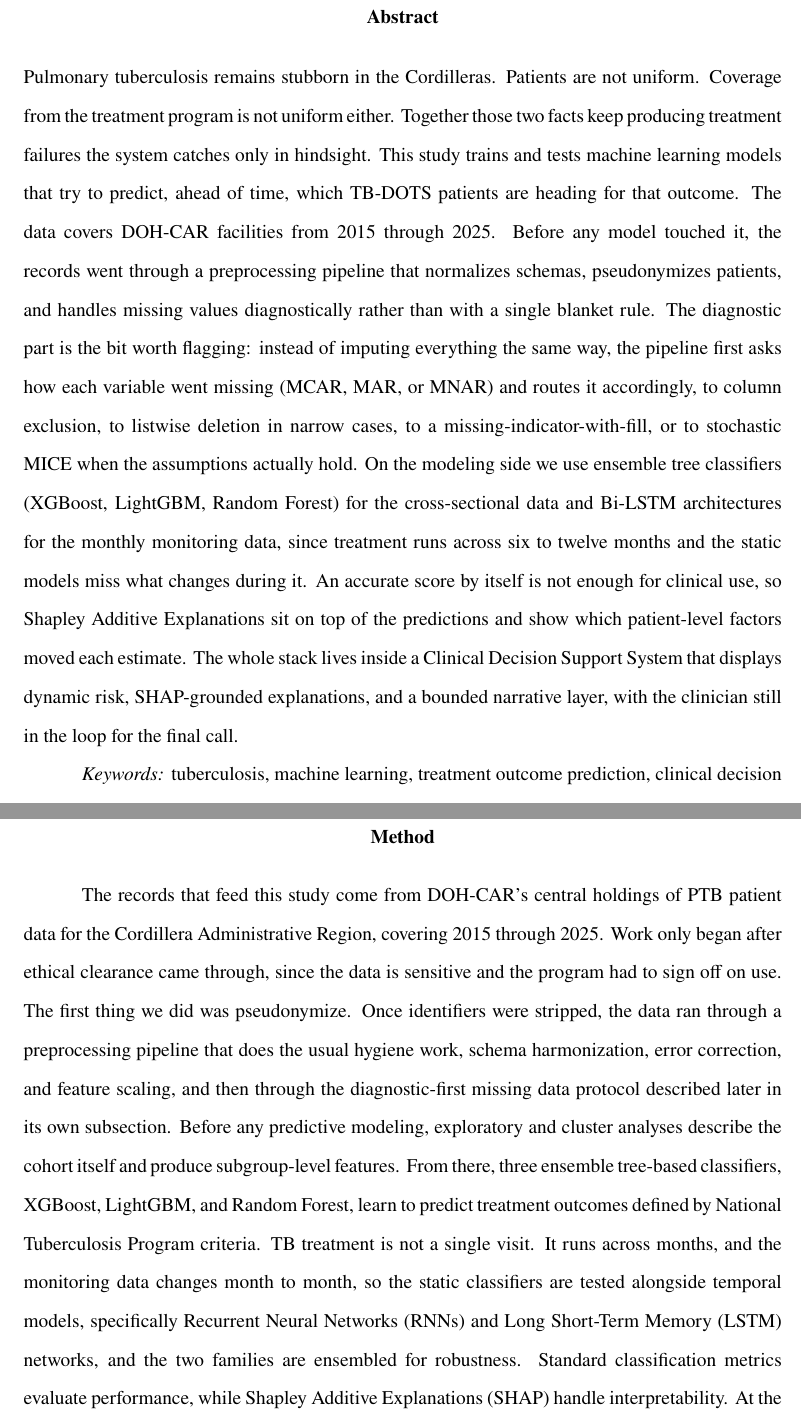
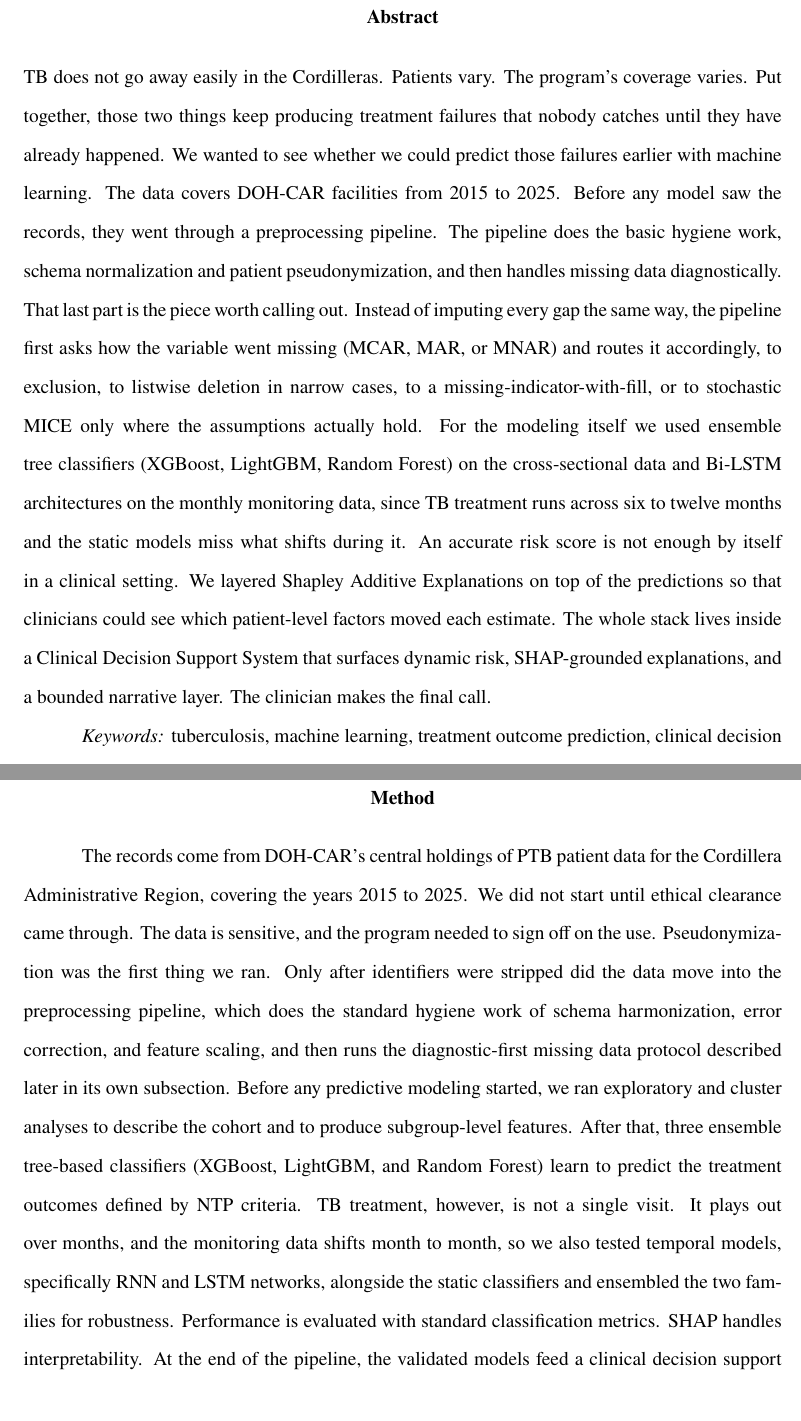
Before and after one commit to VladTemp27/TB-DOTS-CAR-CDSS, a LaTeX thesis (paper/apa/thesis_apa.tex): two parts of pages 2 and 11 of 75, joined at a grey line, cut so that both start at the same text. Compiled offline with pdfLaTeX.

Commit message:
humanize: round-4 push key openers further into team-voice with shorter sentences
Abstract, Method opener, and Data Acquisition opener rewritten again to
break the long-clause academic rhythm that survived rounds 2 and 3.
Heavier sentence-fragmentation, more concrete first-person ownership of
decisions ('We did not start until ethical clearance came through. The
data is sensitive...'), and explicit short-sentence breaks.

Build verified at 75 pages.

```diff
--- a/paper/apa/thesis_apa.tex
+++ b/paper/apa/thesis_apa.tex
@@ -143,7 +143,7 @@ May 15, 2026
 % APA 7th: Abstract is a single unindented paragraph
 {
 \setlength{\parindent}{0pt}
-Pulmonary tuberculosis remains stubborn in the Cordilleras. Patients are not uniform. Coverage from the treatment program is not uniform either. Together those two facts keep producing treatment failures the system catches only in hindsight. This study trains and tests machine learning models that try to predict, ahead of time, which TB-DOTS patients are heading for that outcome. The data covers DOH-CAR facilities from 2015 through 2025. Before any model touched it, the records went through a preprocessing pipeline that normalizes schemas, pseudonymizes patients, and handles missing values diagnostically rather than with a single blanket rule. The diagnostic part is the bit worth flagging: instead of imputing everything the same way, the pipeline first asks how each variable went missing (MCAR, MAR, or MNAR) and routes it accordingly, to column exclusion, to listwise deletion in narrow cases, to a missing-indicator-with-fill, or to stochastic MICE when the assumptions actually hold. On the modeling side we use ensemble tree classifiers (XGBoost, LightGBM, Random Forest) for the cross-sectional data and Bi-LSTM architectures for the monthly monitoring data, since treatment runs across six to twelve months and the static models miss what changes during it. An accurate score by itself is not enough for clinical use, so Shapley Additive Explanations sit on top of the predictions and show which patient-level factors moved each estimate. The whole stack lives inside a Clinical Decision Support System that displays dynamic risk, SHAP-grounded explanations, and a bounded narrative layer, with the clinician still in the loop for the final call.
+TB does not go away easily in the Cordilleras. Patients vary. The program's coverage varies. Put together, those two things keep producing treatment failures that nobody catches until they have already happened. We wanted to see whether we could predict those failures earlier with machine learning. The data covers DOH-CAR facilities from 2015 to 2025. Before any model saw the records, they went through a preprocessing pipeline. The pipeline does the basic hygiene work, schema normalization and patient pseudonymization, and then handles missing data diagnostically. That last part is the piece worth calling out. Instead of imputing every gap the same way, the pipeline first asks how the variable went missing (MCAR, MAR, or MNAR) and routes it accordingly, to exclusion, to listwise deletion in narrow cases, to a missing-indicator-with-fill, or to stochastic MICE only where the assumptions actually hold. For the modeling itself we used ensemble tree classifiers (XGBoost, LightGBM, Random Forest) on the cross-sectional data and Bi-LSTM architectures on the monthly monitoring data, since TB treatment runs across six to twelve months and the static models miss what shifts during it. An accurate risk score is not enough by itself in a clinical setting. We layered Shapley Additive Explanations on top of the predictions so that clinicians could see which patient-level factors moved each estimate. The whole stack lives inside a Clinical Decision Support System that surfaces dynamic risk, SHAP-grounded explanations, and a bounded narrative layer. The clinician makes the final call.
 
 % APA 7th: Keywords line starts as an indented paragraph; label is italic
 \noindent\hspace*{0.5in}\textit{Keywords:} tuberculosis, machine learning, treatment outcome prediction, clinical decision support system, explainable AI
@@ -227,7 +227,7 @@ The point of the models is fairly narrow. We want providers to be able to spot,
 % ======================== METHOD ========================
 \section{Method}
 
-The records that feed this study come from DOH-CAR's central holdings of PTB patient data for the Cordillera Administrative Region, covering 2015 through 2025. Work only began after ethical clearance came through, since the data is sensitive and the program had to sign off on use. The first thing we did was pseudonymize. Once identifiers were stripped, the data ran through a preprocessing pipeline that does the usual hygiene work, schema harmonization, error correction, and feature scaling, and then through the diagnostic-first missing data protocol described later in its own subsection. Before any predictive modeling, exploratory and cluster analyses describe the cohort itself and produce subgroup-level features. From there, three ensemble tree-based classifiers, XGBoost, LightGBM, and Random Forest, learn to predict treatment outcomes defined by National Tuberculosis Program criteria. TB treatment is not a single visit. It runs across months, and the monitoring data changes month to month, so the static classifiers are tested alongside temporal models, specifically Recurrent Neural Networks (RNNs) and Long Short-Term Memory (LSTM) networks, and the two families are ensembled for robustness. Standard classification metrics evaluate performance, while Shapley Additive Explanations (SHAP) handle interpretability. At the end, the validated models feed a clinical decision support framework that updates each patient's risk estimate as new monthly data arrives. Figure~\ref{fig:data_management} sketches the overall flow.
+The records come from DOH-CAR's central holdings of PTB patient data for the Cordillera Administrative Region, covering the years 2015 to 2025. We did not start until ethical clearance came through. The data is sensitive, and the program needed to sign off on the use. Pseudonymization was the first thing we ran. Only after identifiers were stripped did the data move into the preprocessing pipeline, which does the standard hygiene work of schema harmonization, error correction, and feature scaling, and then runs the diagnostic-first missing data protocol described later in its own subsection. Before any predictive modeling started, we ran exploratory and cluster analyses to describe the cohort and to produce subgroup-level features. After that, three ensemble tree-based classifiers (XGBoost, LightGBM, and Random Forest) learn to predict the treatment outcomes defined by NTP criteria. TB treatment, however, is not a single visit. It plays out over months, and the monitoring data shifts month to month, so we also tested temporal models, specifically RNN and LSTM networks, alongside the static classifiers and ensembled the two families for robustness. Performance is evaluated with standard classification metrics. SHAP handles interpretability. At the end of the pipeline, the validated models feed a clinical decision support framework that updates each patient's risk estimate as new monthly data comes in. Figure~\ref{fig:data_management} sketches the overall flow.
 
 \begin{figure}[H]
 \caption{Data Management and Analysis Process}
```
Also changed, not shown: paper/apa/thesis_apa.pdf, paper/apa/thesis_apa.tex (2 more changed lines).
